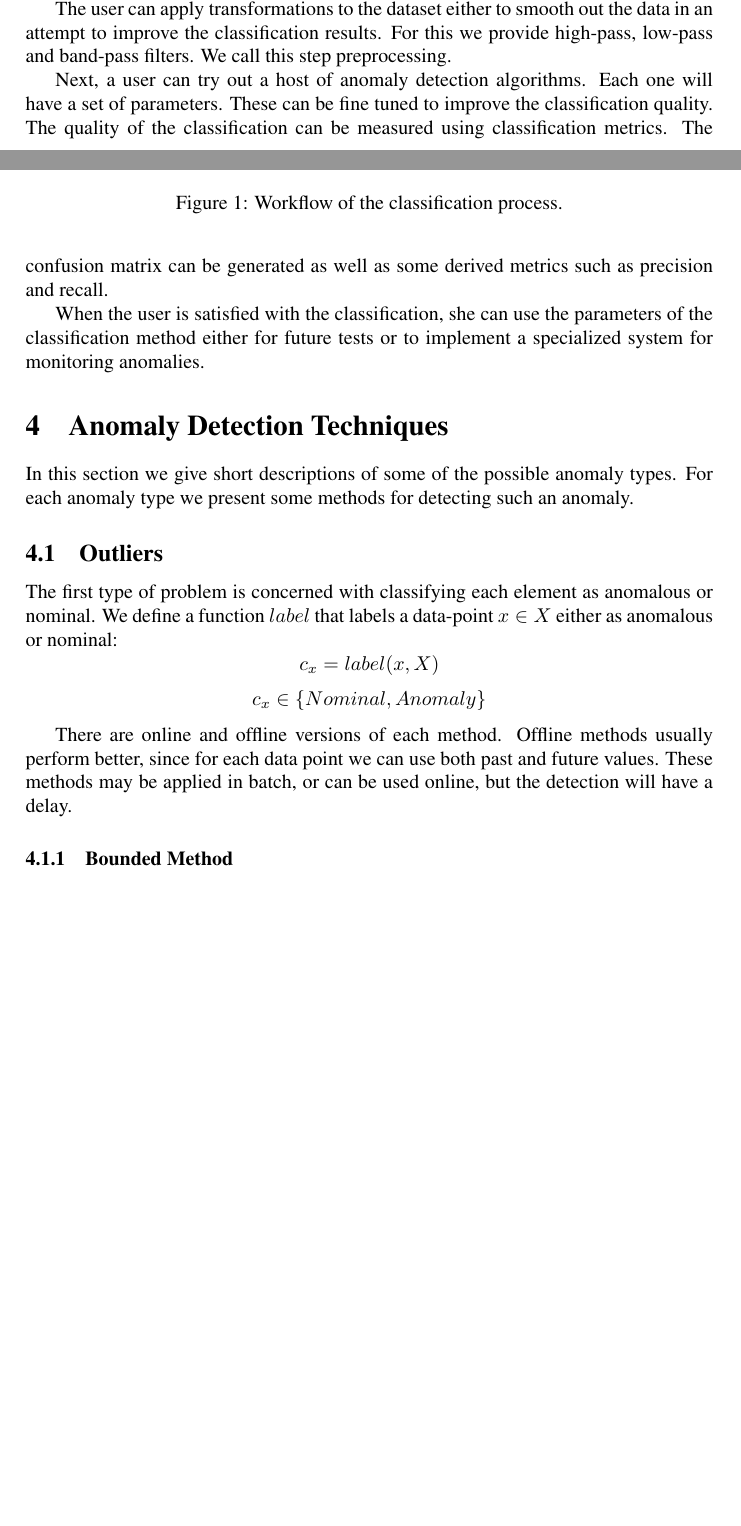
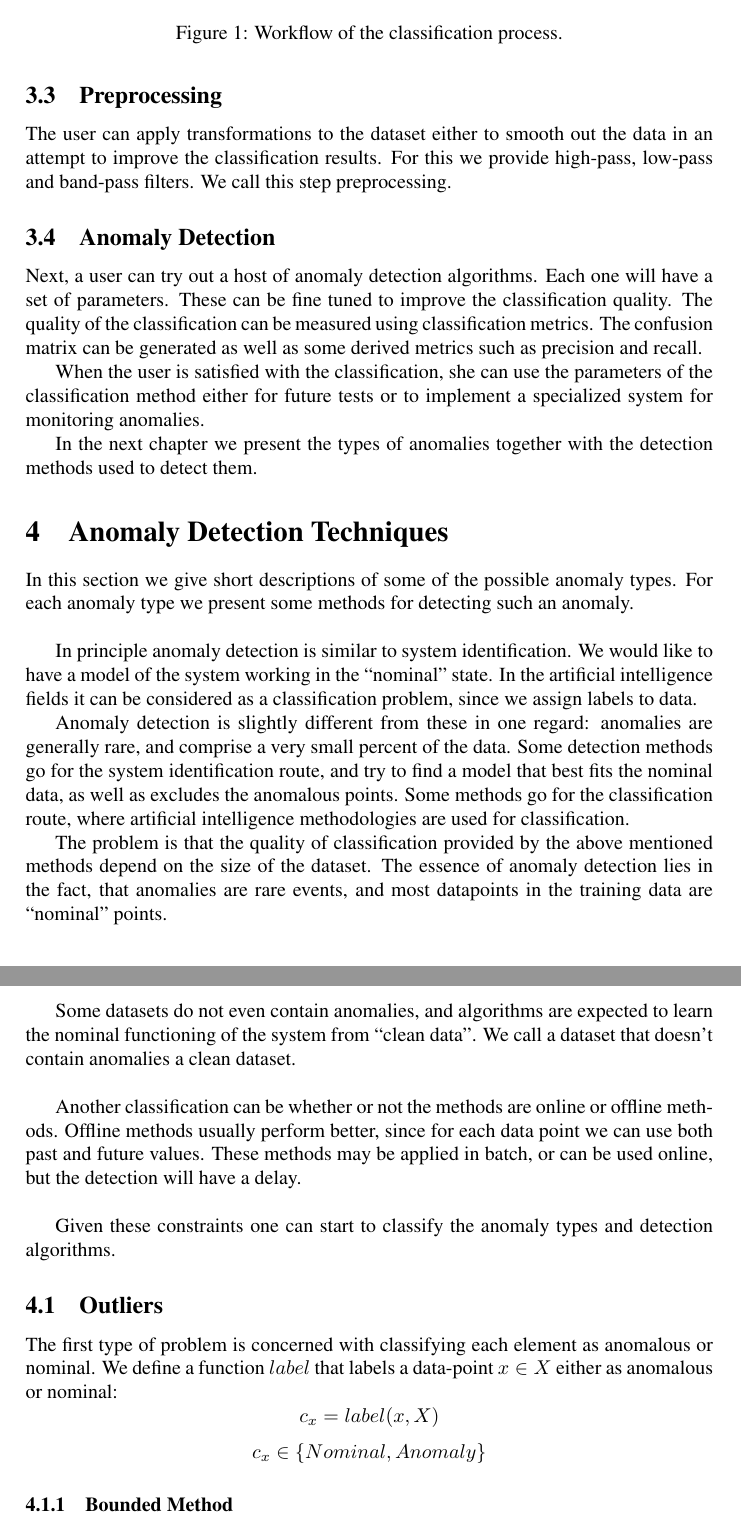
Before and after one commit to KovaxG/Bermuda, a LaTeX document (article.tex): two parts of pages 2 and 3 of 7 before the commit and two parts of pages 3 and 4 of 8 after it, joined at a grey line, cut so that both start at the same text, the shorter picture padded with empty space. Compiled offline with pdfLaTeX.

Commit message:
Working on draft 3
Added some text for anomaly detection.

```diff
--- a/article.tex
+++ b/article.tex
@@ -66,9 +71,14 @@ The user can choose to visualize the data using the visualization tools provided
+\subsection{Preprocessing}
 
 The user can apply transformations to the dataset either to smooth out the data in an attempt to improve the classification results. For this we provide high-pass, low-pass and band-pass filters. We call this step preprocessing.
+
+\subsection{Anomaly Detection}
 
 Next, a user can try out a host of anomaly detection algorithms. Each one will have a set of parameters. These can be fine tuned to improve the classification quality. The quality of the classification can be measured using classification metrics. The confusion matrix can be generated as well as some derived metrics such as precision and recall.
 
 When the user is satisfied with the classification, she can use the parameters of the classification method either for future tests or to implement a specialized system for monitoring anomalies.
+
+In the next chapter we present the types of anomalies together with the detection methods used to detect them.
 
 \begin{figure}
 \centering
@@ -81,7 +91,19 @@ When the user is satisfied with the classification, she can use the parameters o
 
 \section{Anomaly Detection Techniques \label{methods}}
 
-In this section we give short descriptions of some of the possible anomaly types. For each anomaly type we present some methods for detecting such an anomaly.
+In this section we give short descriptions of some of the possible anomaly types. For each anomaly type we present some methods for detecting such an anomaly. \\
+
+In principle anomaly detection is similar to system identification. We would like to have a model of the system working in the ``nominal'' state. In the artificial intelligence fields it can be considered as a classification problem, since we assign labels to data.
+
+Anomaly detection is slightly different from these in one regard: anomalies are generally rare, and comprise a very small percent of the data. Some detection methods go for the system identification route, and try to find a model that best fits the nominal data, as well as excludes the anomalous points. Some methods go for the classification route, where artificial intelligence methodologies are used for classification.
+
+The problem is that the quality of classification provided by the above mentioned methods depend on the size of the dataset. The essence of anomaly detection lies in the fact, that anomalies are rare events, and most datapoints in the training data are ``nominal'' points.
+
+Some datasets do not even contain anomalies, and algorithms are expected to learn the nominal functioning of the system from ``clean data''. We call a dataset that doesn't contain anomalies a clean dataset. \\
+
+Another classification can be whether or not the methods are online or offline methods. Offline methods usually perform better, since for each data point we can use both past and future values. These methods may be applied in batch, or can be used online, but the detection will have a delay. \\
+
+Given these constraints one can start to classify the anomaly types and detection algorithms.
 
 \subsection{Outliers}
 
@@ -89,7 +111,6 @@ The first type of problem is concerned with classifying each element as anomalou
 $$c_x = label(x,X)$$
 $$c_x \in \{Nominal, Anomaly\}$$
 
-There are online and offline versions of each method. Offline methods usually perform better, since for each data point we can use both past and future values. These methods may be applied in batch, or can be used online, but the detection will have a delay.
 
 \subsubsection{Bounded Method}
 
```
Also changed, not shown: article.pdf, article.tex (13 more changed lines).
